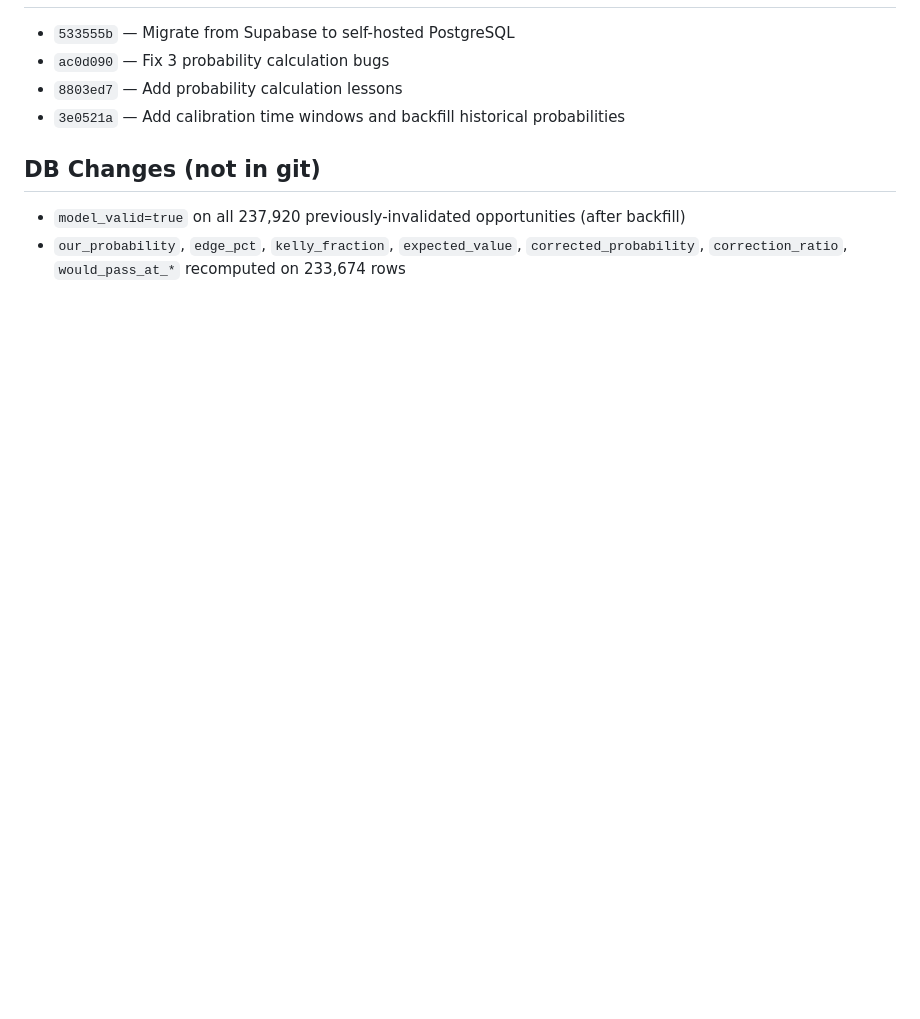
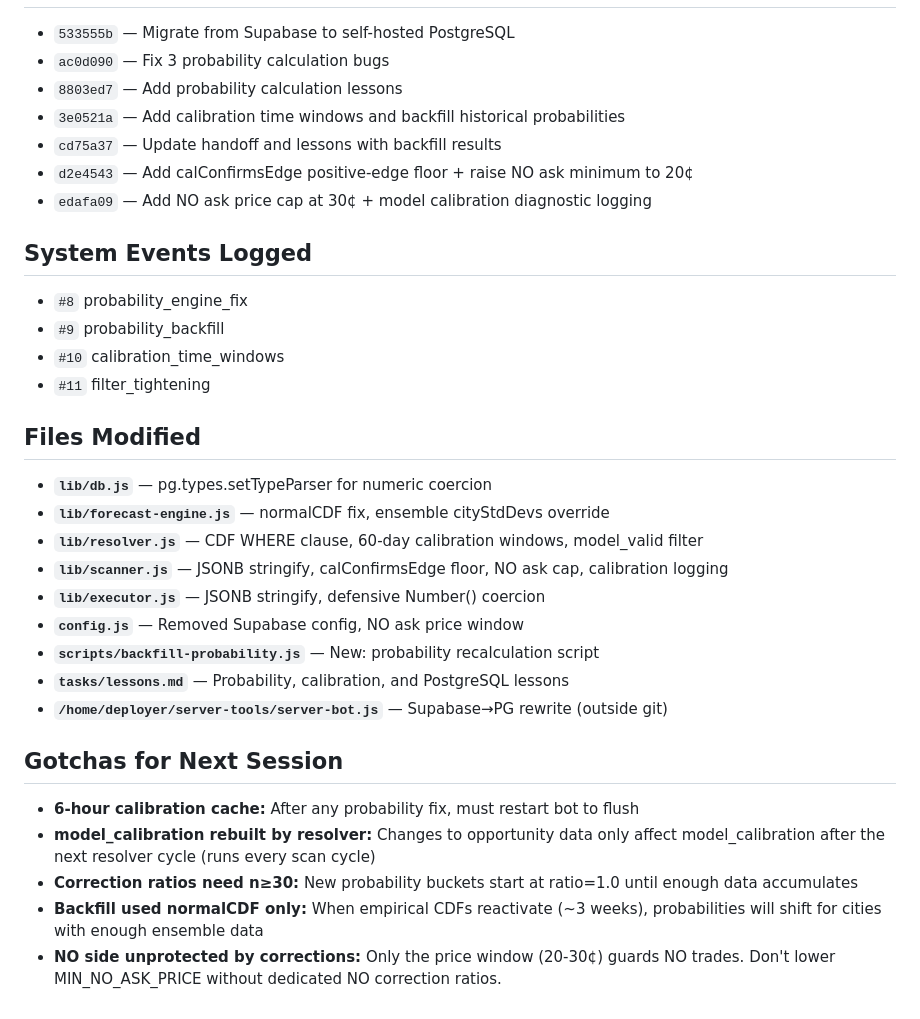
Before and after one commit to steveoduro/polymarket-whale-tracker, a Markdown page: tasks/HANDOFF-SESSION-2026-02-20.md, the part around one of its changes. Rendered like a GitHub page; blank space fills up the shorter version.

```diff
--- a/tasks/HANDOFF-SESSION-2026-02-20.md
+++ b/tasks/HANDOFF-SESSION-2026-02-20.md
@@ -61,7 +90,30 @@ Two-part session: (1) Completed migration from Supabase to self-hosted PostgreSQ
 - `ac0d090` — Fix 3 probability calculation bugs
 - `8803ed7` — Add probability calculation lessons
 - `3e0521a` — Add calibration time windows and backfill historical probabilities
+- `cd75a37` — Update handoff and lessons with backfill results
+- `d2e4543` — Add calConfirmsEdge positive-edge floor + raise NO ask minimum to 20¢
+- `edafa09` — Add NO ask price cap at 30¢ + model calibration diagnostic logging
 
-## DB Changes (not in git)
-- `model_valid=true` on all 237,920 previously-invalidated opportunities (after backfill)
-- `our_probability`, `edge_pct`, `kelly_fraction`, `expected_value`, `corrected_probability`, `correction_ratio`, `would_pass_at_*` recomputed on 233,674 rows
+## System Events Logged
+- `#8` probability_engine_fix
+- `#9` probability_backfill
+- `#10` calibration_time_windows
+- `#11` filter_tightening
+
+## Files Modified
+- **`lib/db.js`** — pg.types.setTypeParser for numeric coercion
+- **`lib/forecast-engine.js`** — normalCDF fix, ensemble cityStdDevs override
+- **`lib/resolver.js`** — CDF WHERE clause, 60-day calibration windows, model_valid filter
+- **`lib/scanner.js`** — JSONB stringify, calConfirmsEdge floor, NO ask cap, calibration logging
+- **`lib/executor.js`** — JSONB stringify, defensive Number() coercion
+- **`config.js`** — Removed Supabase config, NO ask price window
+- **`scripts/backfill-probability.js`** — New: probability recalculation script
+- **`tasks/lessons.md`** — Probability, calibration, and PostgreSQL lessons
+- **`/home/deployer/server-tools/server-bot.js`** — Supabase→PG rewrite (outside git)
+
+## Gotchas for Next Session
+- **6-hour calibration cache:** After any probability fix, must restart bot to flush
+- **model_calibration rebuilt by resolver:** Changes to opportunity data only affect model_calibration after the next resolver cycle (runs every scan cycle)
+- **Correction ratios need n≥30:** New probability buckets start at ratio=1.0 until enough data accumulates
+- **Backfill used normalCDF only:** When empirical CDFs reactivate (~3 weeks), probabilities will shift for cities with enough ensemble data
+- **NO side unprotected by corrections:** Only the price window (20-30¢) guards NO trades. Don't lower MIN_NO_ASK_PRICE without dedicated NO correction ratios.
```
Also changed, not shown: other parts of tasks/HANDOFF-SESSION-2026-02-20.md (+76 -47 lines), tasks/lessons.md (+7 -0 lines).
